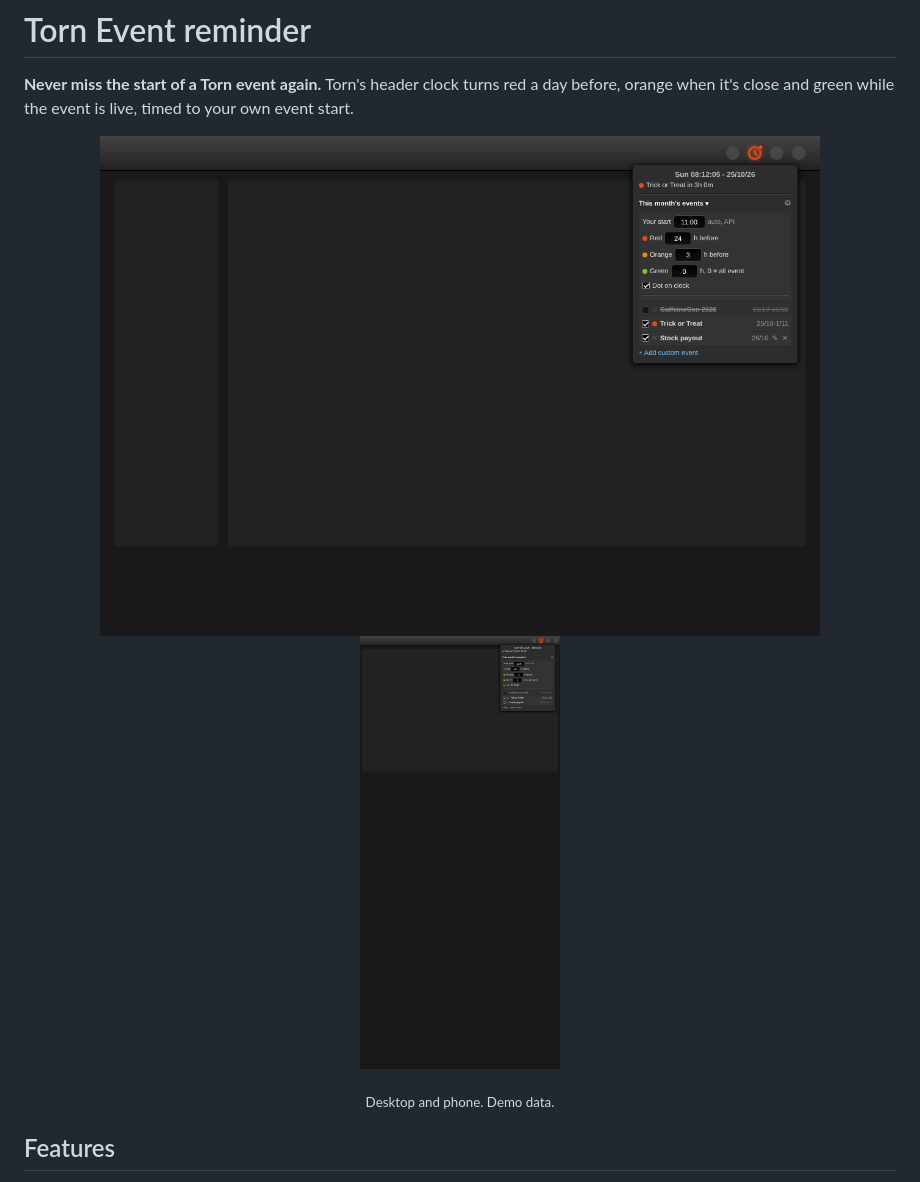
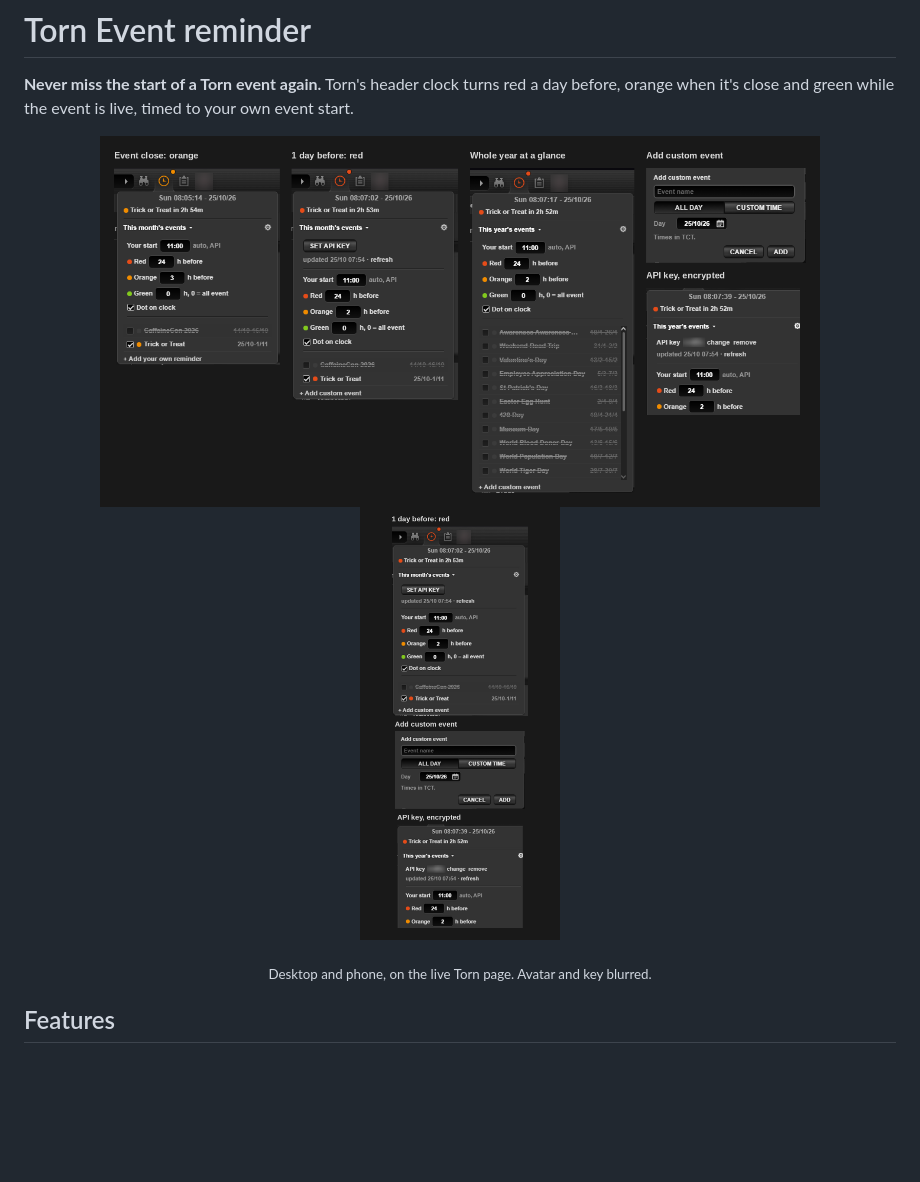
Before and after one commit to Yoonutz/torn-scripts, a Markdown page: Torn Event Reminder/README.md, the part around the change. GitHub-like rendering; pictures changed too: Torn Event Reminder/screenshot-mobile.png, Torn Event Reminder/screenshot.png; blank space fills up the shorter version.

```diff
--- a/Torn Event Reminder/README.md
+++ b/Torn Event Reminder/README.md
@@ -6,7 +6,7 @@
   <img src="screenshot.png" alt="Torn Event reminder on desktop" width="720">
   <img src="screenshot-mobile.png" alt="Torn Event reminder on mobile" width="200">
 </p>
-<p align="center"><sub>Desktop and phone. Demo data.</sub></p>
+<p align="center"><sub>Desktop and phone, on the live Torn page. Avatar and key blurred.</sub></p>
 
 ## Features
 - **Colored clock.** Red, orange and green on Torn's own clock icon, with the next event under the time.
```
Also changed, not shown: Torn Event Reminder/greasyfork.md (+1 -1 lines).
